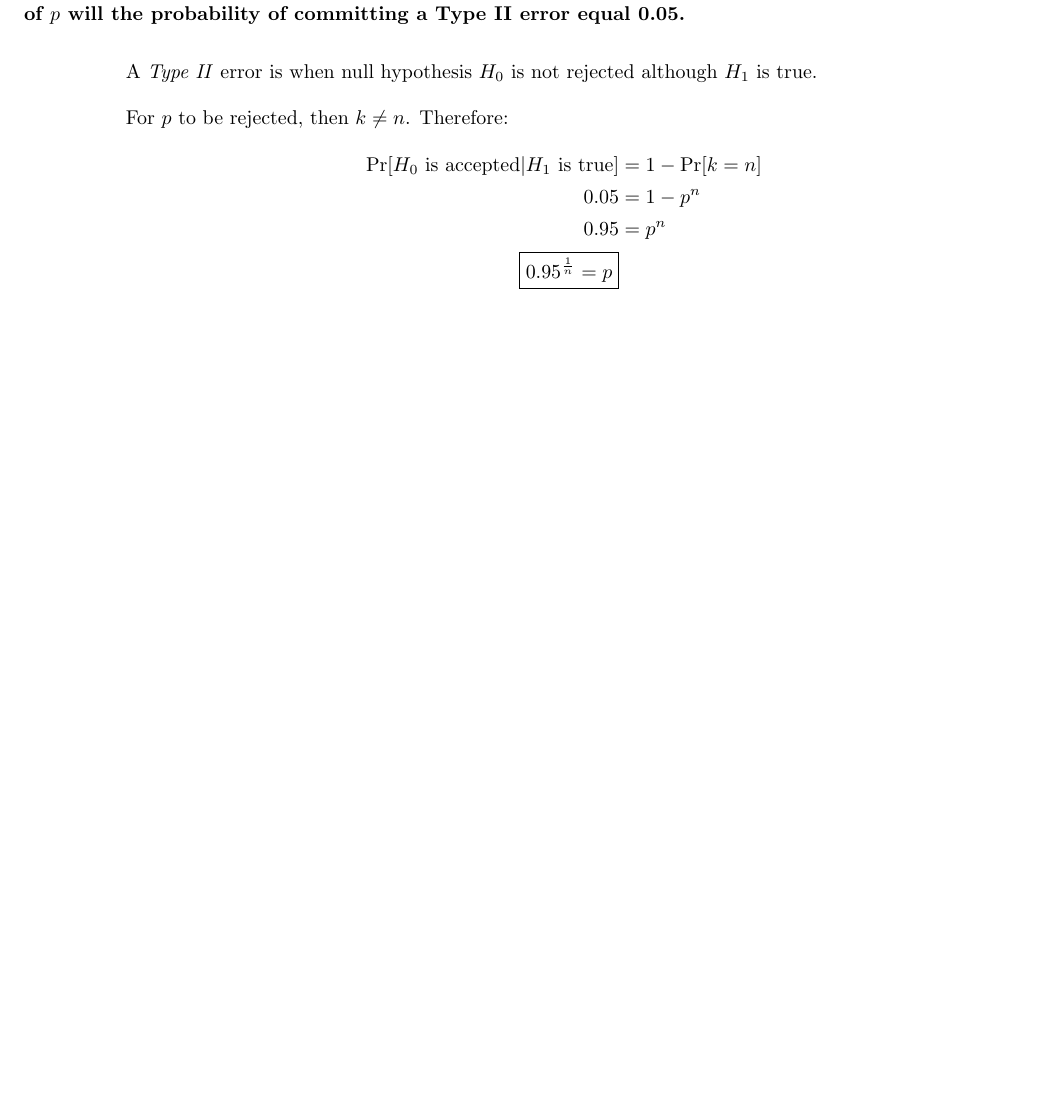
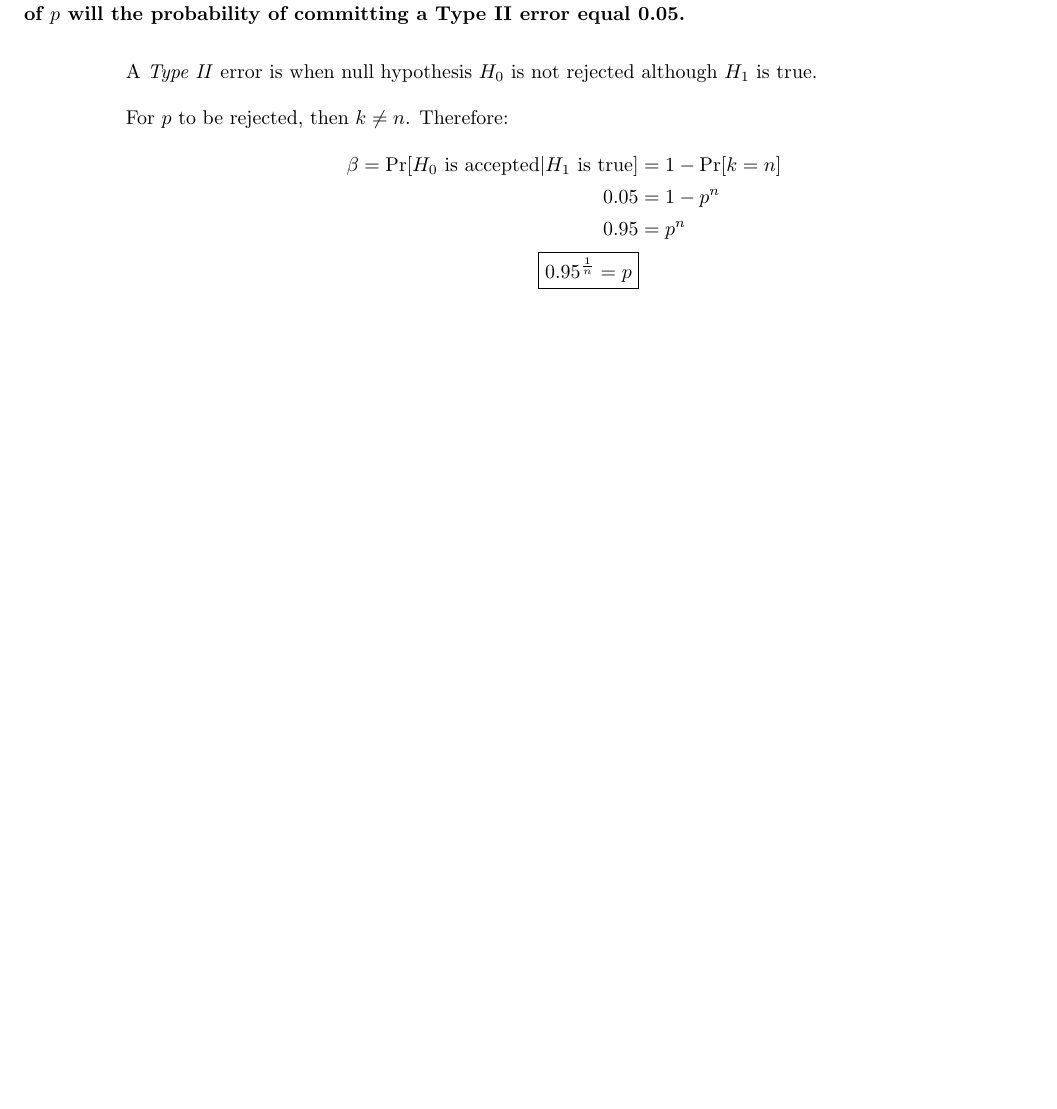
Before and after one commit to ZaydH/math562, a LaTeX problem sheet (homework/hw05/hw05.tex, which reads homework/hw05/6.4.15.tex): part of page 14 of 14, cut so that both start at the same text. Compiled offline with pdfLaTeX.

Commit message:
HW05: Clarifying that Beta is the Type II error probability.

```diff
--- a/homework/hw05/6.4.15.tex
+++ b/homework/hw05/6.4.15.tex
@@ -13,7 +13,7 @@ A \textit{Type~II} error is when null hypothesis~$H_0$ is not rejected although
 
 For $p$~to be rejected, then~${k \ne n}$.  Therefore:
 \begin{align*}
-  \Pr\sbrack{H_0 \text{ is accepted} \vert H_1 \text{ is true}} &= 1 - \Pr\sbrack{k = n} \\
+  \beta = \Pr\sbrack{H_0 \text{ is accepted} \vert H_1 \text{ is true}} &= 1 - \Pr\sbrack{k = n} \\
             0.05 &= 1 - p^n \\
             0.95 &= p^n \\
             \boxed{0.95^{\frac{1}{n}} = p}
```
